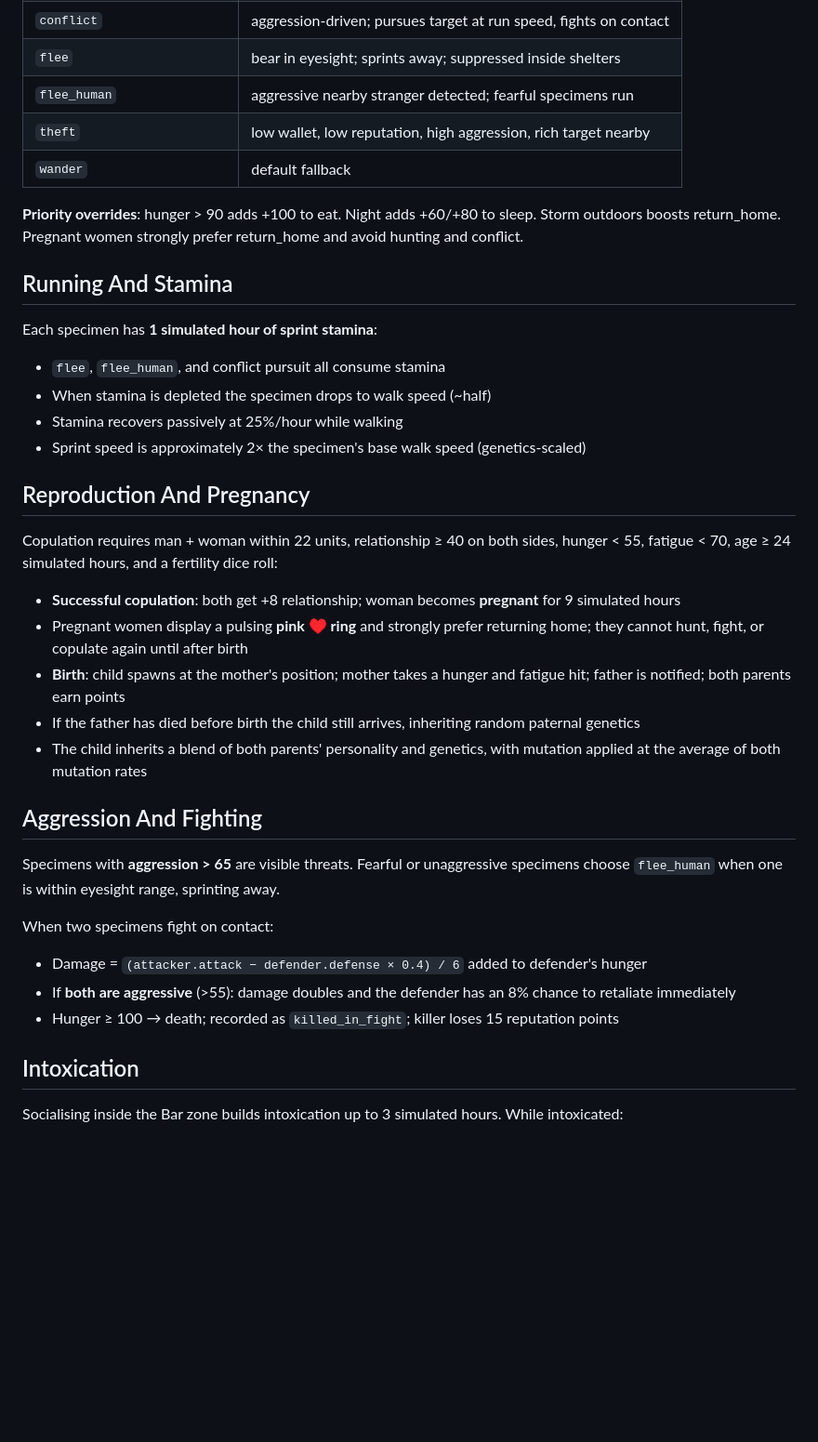
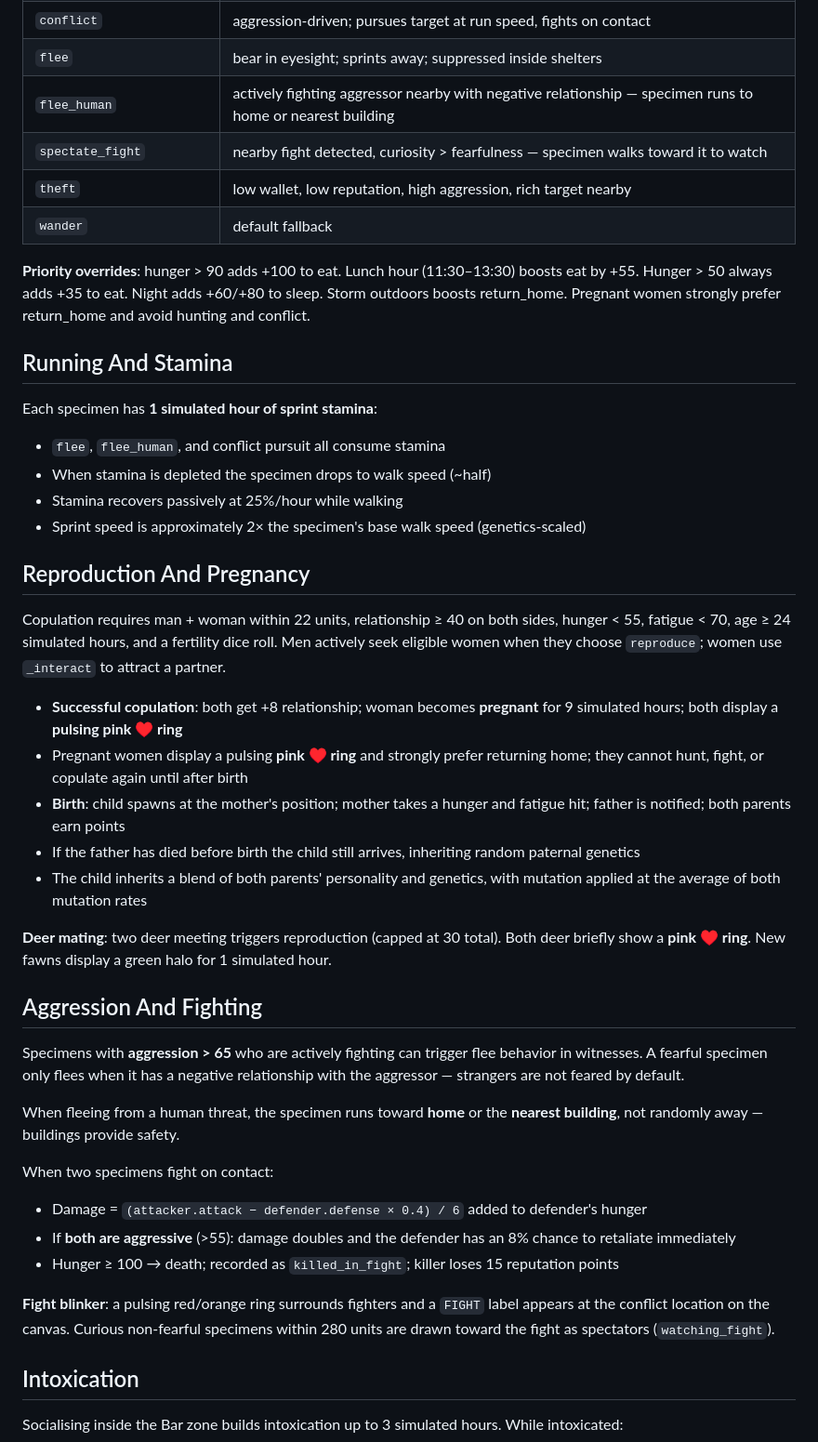
Before and after one commit to AlgorhythmSensei/Specimens, a Markdown page: README.md, the part around one of its changes. Shown at 93% size. Rendered like a GitHub page; blank space fills up the shorter version.

```diff
--- a/README.md
+++ b/README.md
@@ -97,11 +97,12 @@ Every tick each awake specimen scores every action and executes the highest-valu
 | `reproduce` | night, compatible nearby partner (see Reproduction) |
 | `conflict` | aggression-driven; pursues target at run speed, fights on contact |
 | `flee` | bear in eyesight; sprints away; suppressed inside shelters |
-| `flee_human` | aggressive nearby stranger detected; fearful specimens run |
+| `flee_human` | actively fighting aggressor nearby with negative relationship — specimen runs to home or nearest building |
+| `spectate_fight` | nearby fight detected, curiosity > fearfulness — specimen walks toward it to watch |
 | `theft` | low wallet, low reputation, high aggression, rich target nearby |
 | `wander` | default fallback |
 
-**Priority overrides**: hunger > 90 adds +100 to eat. Night adds +60/+80 to sleep. Storm outdoors boosts return_home. Pregnant women strongly prefer return_home and avoid hunting and conflict.
+**Priority overrides**: hunger > 90 adds +100 to eat. Lunch hour (11:30–13:30) boosts eat by +55. Hunger > 50 always adds +35 to eat. Night adds +60/+80 to sleep. Storm outdoors boosts return_home. Pregnant women strongly prefer return_home and avoid hunting and conflict.
 
 ## Running And Stamina
 
@@ -114,23 +115,29 @@ Each specimen has **1 simulated hour of sprint stamina**:
 
 ## Reproduction And Pregnancy
 
-Copulation requires man + woman within 22 units, relationship ≥ 40 on both sides, hunger < 55, fatigue < 70, age ≥ 24 simulated hours, and a fertility dice roll:
+Copulation requires man + woman within 22 units, relationship ≥ 40 on both sides, hunger < 55, fatigue < 70, age ≥ 24 simulated hours, and a fertility dice roll. Men actively seek eligible women when they choose `reproduce`; women use `_interact` to attract a partner.
 
-- **Successful copulation**: both get +8 relationship; woman becomes **pregnant** for 9 simulated hours
+- **Successful copulation**: both get +8 relationship; woman becomes **pregnant** for 9 simulated hours; both display a **pulsing pink ♥ ring**
 - Pregnant women display a pulsing **pink ♥ ring** and strongly prefer returning home; they cannot hunt, fight, or copulate again until after birth
 - **Birth**: child spawns at the mother's position; mother takes a hunger and fatigue hit; father is notified; both parents earn points
 - If the father has died before birth the child still arrives, inheriting random paternal genetics
 - The child inherits a blend of both parents' personality and genetics, with mutation applied at the average of both mutation rates
 
+**Deer mating**: two deer meeting triggers reproduction (capped at 30 total). Both deer briefly show a **pink ♥ ring**. New fawns display a green halo for 1 simulated hour.
+
 ## Aggression And Fighting
 
-Specimens with **aggression > 65** are visible threats. Fearful or unaggressive specimens choose `flee_human` when one is within eyesight range, sprinting away.
+Specimens with **aggression > 65** who are actively fighting can trigger flee behavior in witnesses. A fearful specimen only flees when it has a negative relationship with the aggressor — strangers are not feared by default.
+
+When fleeing from a human threat, the specimen runs toward **home** or the **nearest building**, not randomly away — buildings provide safety.
 
 When two specimens fight on contact:
 
 - Damage = `(attacker.attack − defender.defense × 0.4) / 6` added to defender's hunger
 - If **both are aggressive** (>55): damage doubles and the defender has an 8% chance to retaliate immediately
 - Hunger ≥ 100 → death; recorded as `killed_in_fight`; killer loses 15 reputation points
+
+**Fight blinker**: a pulsing red/orange ring surrounds fighters and a `FIGHT` label appears at the conflict location on the canvas. Curious non-fearful specimens within 280 units are drawn toward the fight as spectators (`watching_fight`).
 
 ## Intoxication
 
```
Also changed, not shown: other parts of README.md (+41 -28 lines).
